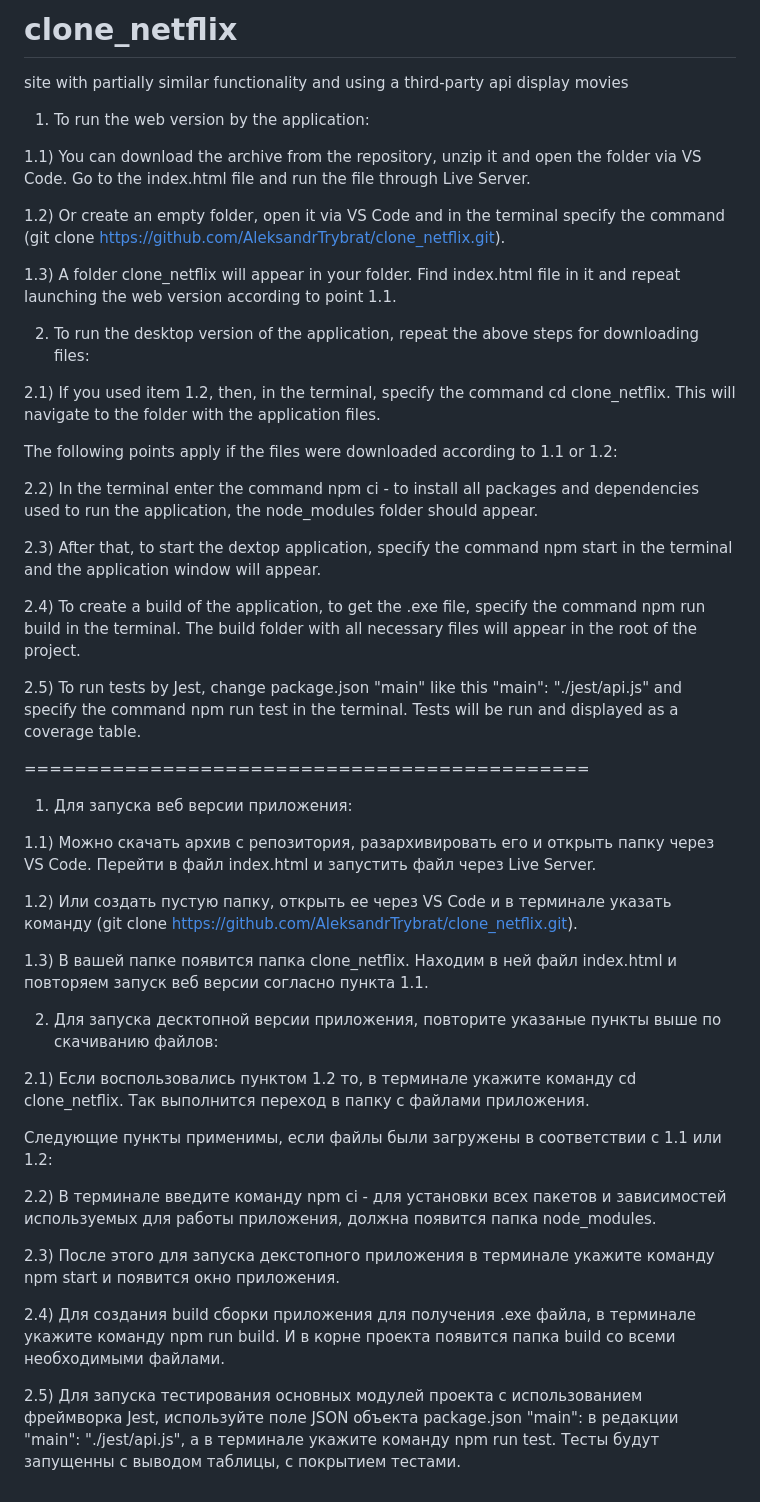
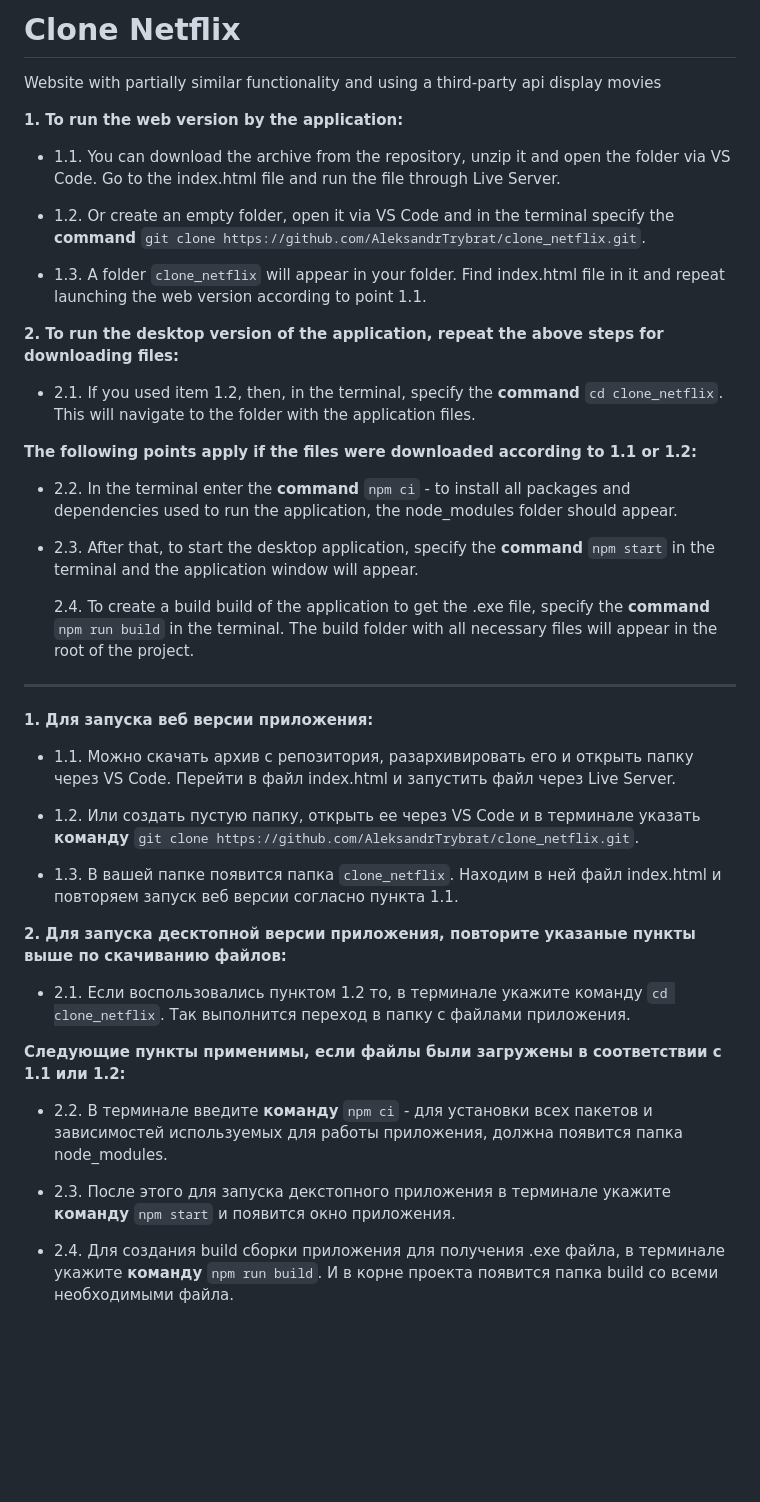
Before and after one commit to AleksandrTrybrat/netflix_clone, a Markdown page: README.md, the part around the change. GitHub-like rendering; blank space fills up the shorter version.

```diff
--- a/README.md
+++ b/README.md
@@ -1,51 +1,45 @@
-# clone_netflix
-site with partially similar functionality and using a third-party api display movies
+# Clone Netflix
 
+Website with partially similar functionality and using a third-party api display movies
 
-1. To run the web version by the application:
+**1. To run the web version by the application:**
 
-  1.1) You can download the archive from the repository, unzip it and open the folder via VS Code. Go to the index.html file and run the file through Live Server.
+- 1.1. You can download the archive from the repository, unzip it and open the folder via VS Code. Go to the index.html file and run the file through Live Server.
 
-  1.2) Or create an empty folder, open it via VS Code and in the terminal specify the command (git clone https://github.com/AleksandrTrybrat/clone_netflix.git).
+- 1.2. Or create an empty folder, open it via VS Code and in the terminal specify the **command** `git clone https://github.com/AleksandrTrybrat/clone_netflix.git`.
 
-  1.3) A folder clone_netflix will appear in your folder. Find index.html file in it and repeat launching the web version according to point 1.1.
+- 1.3. A folder `clone_netflix` will appear in your folder. Find index.html file in it and repeat launching the web version according to point 1.1.
 
-2. To run the desktop version of the application, repeat the above steps for downloading files:
+**2. To run the desktop version of the application, repeat the above steps for downloading files:**
 
-  2.1) If you used item 1.2, then, in the terminal, specify the command cd clone_netflix. This will navigate to the folder with the application files.
+- 2.1. If you used item 1.2, then, in the terminal, specify the **command** `cd clone_netflix`. This will navigate to the folder with the application files.
 
-The following points apply if the files were downloaded according to 1.1 or 1.2:
+**The following points apply if the files were downloaded according to 1.1 or 1.2:**
 
-  2.2) In the terminal enter the command npm ci - to install all packages and dependencies used to run the application, the node_modules folder should appear.
+- 2.2. In the terminal enter the **command** `npm ci` - to install all packages and dependencies used to run the application, the node_modules folder should appear.
 
-  2.3) After that, to start the dextop application, specify the command npm start in the terminal and the application window will appear.
+- 2.3. After that, to start the desktop application, specify the **command** `npm start` in the terminal and the application window will appear.
 
-  2.4) To create a build of the application, to get the .exe file, specify the command npm run build in the terminal. The build folder with all necessary files will appear in the root of the project.
+  2.4. To create a build build of the application to get the .exe file, specify the **command** `npm run build` in the terminal. The build folder with all necessary files will appear in the root of the project.
 
-  2.5) To run tests by Jest, change package.json "main" like this  "main": "./jest/api.js"  and specify the command npm run test in the terminal. Tests will be run and displayed as a coverage table.
+<hr>
 
+**1. Для запуска веб версии приложения:**
 
-=============================================
+- 1.1. Можно скачать архив с репозитория, разархивировать его и открыть папку через VS Code. Перейти в файл index.html и запустить файл через Live Server.
 
+- 1.2. Или создать пустую папку, открыть ее через VS Code и в терминале указать **команду** `git clone https://github.com/AleksandrTrybrat/clone_netflix.git`.
 
- 1. Для запуска веб версии приложения:
+- 1.3. В вашей папке появится папка `clone_netflix`. Находим в ней файл index.html и повторяем запуск веб версии согласно пункта 1.1.
 
-   1.1) Можно скачать архив с репозитория, разархивировать его и открыть папку через VS Code. Перейти в файл index.html и запустить файл через Live Server.
+**2. Для запуска десктопной версии приложения, повторите указаные пункты выше по скачиванию файлов:**
 
-   1.2) Или создать пустую папку, открыть ее через VS Code и в терминале указать команду (git clone https://github.com/AleksandrTrybrat/clone_netflix.git).
+- 2.1. Если воспользовались пунктом 1.2 то, в терминале укажите команду `cd clone_netflix`. Так выполнится переход в папку с файлами приложения.
 
-   1.3) В вашей папке появится папка clone_netflix. Находим в ней файл index.html и повторяем запуск веб версии согласно пункта 1.1.
+**Следующие пункты применимы, если файлы были загружены в соответствии с 1.1 или 1.2:**
 
-2. Для запуска десктопной версии приложения, повторите указаные пункты выше по скачиванию файлов:
+- 2.2. В терминале введите **команду** `npm ci` - для установки всех пакетов и зависимостей используемых для работы приложения, должна появится папка node_modules.
 
-  2.1) Если воспользовались пунктом 1.2 то, в терминале укажите команду cd clone_netflix. Так выполнится переход в папку с файлами приложения.
+- 2.3. После этого для запуска декстопного приложения в терминале укажите **команду** `npm start` и появится окно приложения.
 
-Следующие пункты применимы, если файлы были загружены в соответствии с 1.1 или 1.2:
-
-  2.2) В терминале введите команду npm ci - для установки всех пакетов и зависимостей используемых для работы приложения, должна появится папка node_modules.
-
-  2.3) После этого для запуска декстопного приложения в терминале укажите команду npm start и появится окно приложения.
-
-  2.4) Для создания build сборки приложения для получения .exe файла, в терминале укажите команду npm run build. И в корне проекта появится папка build со всеми необходимыми файлами.
-
-  2.5) Для запуска тестирования основных модулей проекта с использованием фреймворка Jest, используйте поле JSON объекта package.json "main": в редакции "main": "./jest/api.js", а в терминале укажите команду npm run test. Тесты будут запущенны с выводом таблицы, с покрытием тестами.
+- 2.4. Для создания build сборки приложения для получения .exe файла, в терминале укажите **команду** `npm run build`. И в корне проекта появится папка build со всеми необходимыми файла.
```
